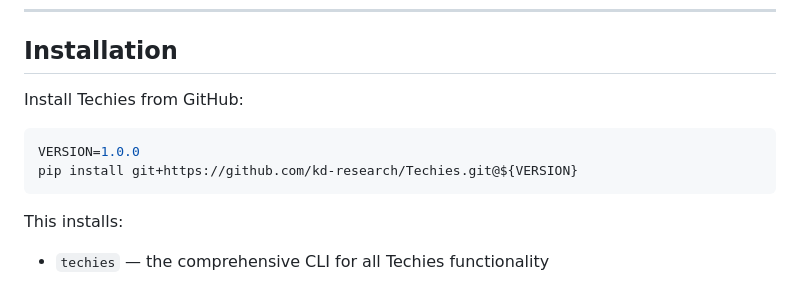
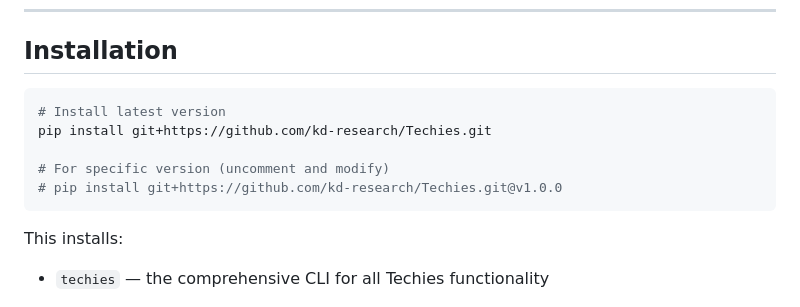
Before and after one commit to kd-research/Techies, a Markdown page: docs/01-Getting-Started-With-Techies.md, the part around the change. GitHub-like rendering.

````diff
--- a/docs/01-Getting-Started-With-Techies.md
+++ b/docs/01-Getting-Started-With-Techies.md
@@ -21,11 +21,12 @@ Crews are fully configurable and can be extended or created from scratch.
 
 ## Installation
 
-Install Techies from GitHub:
+```bash
+# Install latest version
+pip install git+https://github.com/kd-research/Techies.git
 
-```bash
-VERSION=1.0.0
-pip install git+https://github.com/kd-research/Techies.git@${VERSION}
+# For specific version (uncomment and modify)
+# pip install git+https://github.com/kd-research/Techies.git@v1.0.0
 ```
 
 This installs:
````
Also changed, not shown: README.md (+5 -4 lines).
